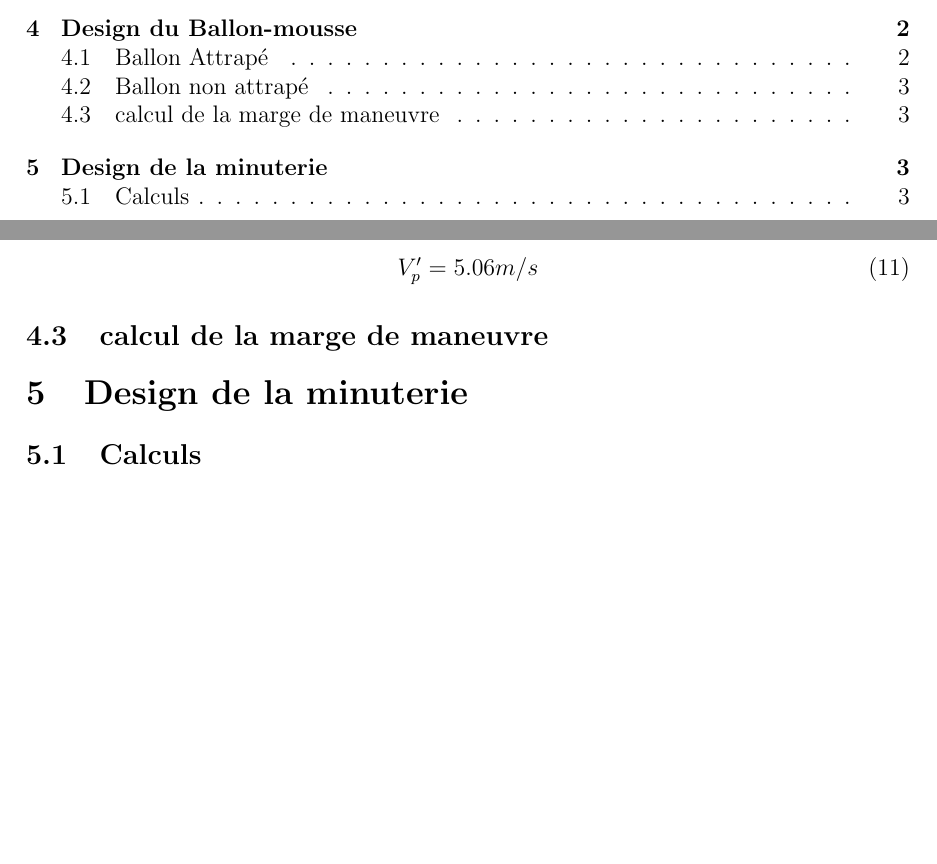
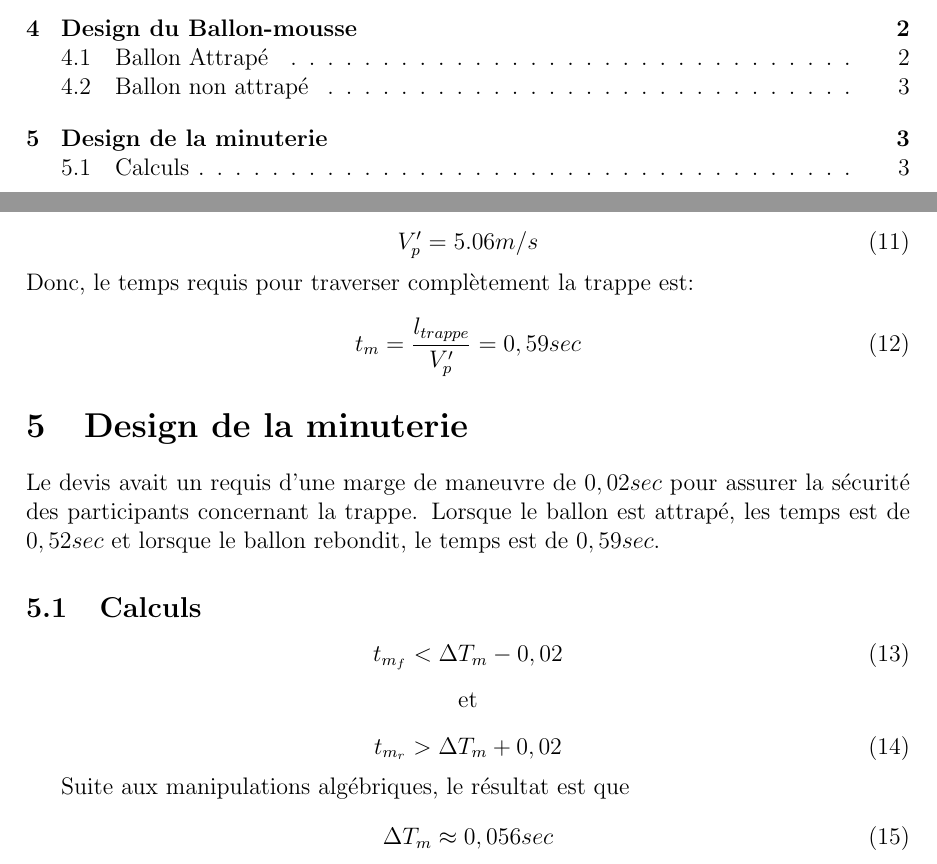
Before and after one commit to JacobFontaine/App2S4, a LaTeX document (Rapport/Rapport APP2.tex): two parts of pages 2 and 4 of 4 before the commit and two parts of pages 2 and 4 of 5 after it, joined at a grey line, cut so that both start at the same text, the shorter picture padded with empty space. Compiled offline with pdfLaTeX.

Commit message:
Finished Ballon-Mousse part

```diff
--- a/Rapport/Rapport APP2.tex
+++ b/Rapport/Rapport APP2.tex
@@ -84,11 +84,28 @@ V_p' = \frac{m_p.V_p + m_b.V_b}{(m_b + m_p).V_b'}
 \begin{equation}
 V_p' = 5.06m/s
 \end{equation}
-\subsection{calcul de la marge de maneuvre}
-
+Donc, le temps requis pour traverser complètement la trappe est:
+\begin{equation}
+t_m = \frac{l_{trappe}}{V_p'} = 0,59 sec
+\end{equation}
 
 \section{Design de la minuterie}
+Le devis avait un requis d'une marge de maneuvre de $0,02sec$ pour assurer la sécurité des participants concernant la trappe. Lorsque le ballon est attrapé, les temps est de $0,52sec$ et lorsque le ballon rebondit, le temps est de $0,59sec$.
 \subsection{Calculs}
+\begin{equation}
+t_{m_f} < \Delta T_m - 0,02
+\end{equation}
+\begin{center}
+et
+\end{center}
+\begin{equation}
+t_{m_r} > \Delta T_m + 0,02
+\end{equation}
+
+Suite aux manipulations algébriques, le résultat est que
+\begin{equation}
+\Delta T_m \approx 0,056 sec
+\end{equation}
 
 \section{Design du Coussin-Tampoline}
 \subsection{Calculs}
```
Also changed, not shown: Rapport/Rapport APP2.pdf, 2 other files.
